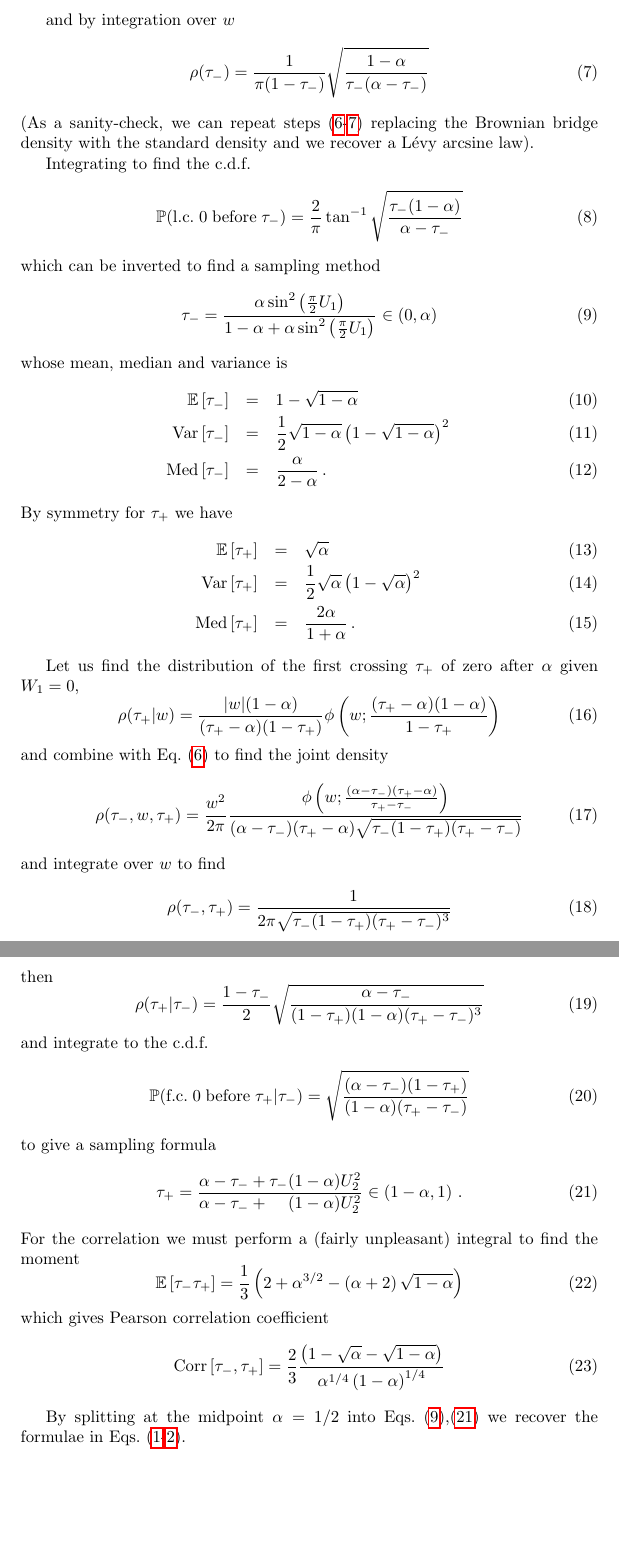
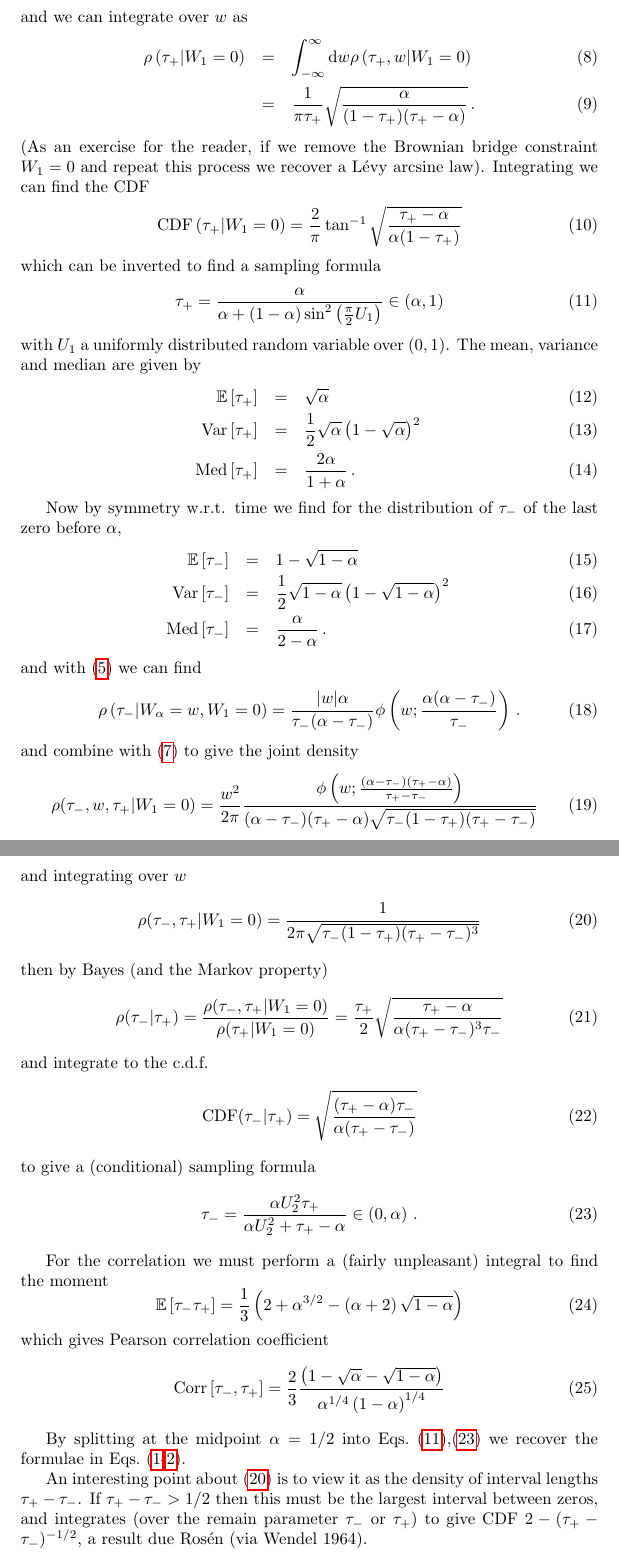
Before and after one commit to pec27/brownian_zeros, a LaTeX document (tex/brownian_zeros.tex): two parts of pages 3 and 4 of 4, joined at a grey line, cut at the place of the change, the shorter picture padded with empty space. Compiled offline with pdfLaTeX.

Commit message:
Simplification: switched first and last zeros for simpler sampling formula

```diff
--- a/tex/brownian_zeros.tex
+++ b/tex/brownian_zeros.tex
@@ -66,3 +75,13 @@ Now let us consider the Brownian bridge constraint $W_1=0$, i.e. the density of
+and we can integrate over $w$ as
+\begin{eqnarray}
+  \rho\left(\tp | W_1=0\right) &=& \int_{-\infty}^\infty {\textrm d}w   \rho\left(\tp,w | W_1=0\right) \\
+&=&    \frac{1}{\pi \tp}\sqrt{\frac{\alpha}{(1-\tp)(\tp-\alpha)}} \label{eq:tp} \,.
+\end{eqnarray}
+(As an exercise for the reader, if we remove the Brownian bridge constraint $W_1=0$ and repeat this process we recover a L\'evy arcsine law).
+Integrating we can find the CDF
 \begin{equation}
-\rho(w) = \phi\left(w;\alpha(1-\alpha)\right)
+\textrm{CDF}\left(\tp | W_1=0 \right) = \frac{2}{\pi}\tan^{-1}\sqrt{\frac{\tp-\alpha}{\alpha(1-\tp)}}
 \end{equation}
+which can be inverted to find a sampling formula
+\begin{equation}\label{eq:tp_sample}
+\tp = \frac{\alpha}{\alpha + (1-\alpha) \sin^2 \left( \frac{\pi}{2} U_1 \right)} \in \left(\alpha,1\right)
@@ -72,56 +88,42 @@ Combining we find the joint probability density of $\tm,w$ as
 \end{equation}
-
-and by integration over $w$
-\begin{equation}\label{eq:tm}
-\rho(\tm) = \frac{1}{\pi(1-\tm)}\sqrt{\frac{1-\alpha}{\tm(\alpha-\tm)}}
-\end{equation}
-(As a sanity-check, we can repeat steps (\ref{eq:lw}-\ref{eq:tm}) replacing the Brownian bridge density with the standard density and we recover a L\'evy arcsine law).
-
-Integrating to find the c.d.f.
-\begin{equation}
-\mathbb{P}(\textrm{l.c.\;}0\textrm{\;before\;}\tm) = \frac{2}{\pi}\tan^{-1}\sqrt{\frac{\tm(1-\alpha)}{\alpha-\tm}}
-\end{equation}
-which can be inverted to find a sampling method
-\begin{equation}\label{eq:tm_sample}
-\tm = \frac{\alpha \sin^2 \left( \frac{\pi}{2} U_1 \right)}{1-\alpha+\alpha \sin^2 \left( \frac{\pi}{2} U_1 \right)} \in \left(0,\alpha\right)
-\end{equation}
-whose mean, median and variance is
-\begin{eqnarray}
-\mathbb{E}\left[\tm\right] &=& 1-\sqrt{1-\alpha} \\
-\Var\left[\tm\right] &=& \frac{1}{2}\sqrt{1-\alpha}\left(1-\sqrt{1-\alpha}\right)^2 \\
-\Med\left[\tm\right] &=&  \frac{\alpha}{2-\alpha} \, .
-\end{eqnarray}
-By symmetry for $\tp$ we have
+with $U_1$ a uniformly distributed random variable over $(0,1)$. The mean, variance and median are given by
 \begin{eqnarray}
 \mathbb{E}\left[\tp\right] &=& \sqrt{\alpha} \\
 \Var\left[\tp\right] &=& \frac{1}{2}\sqrt{\alpha}\left(1-\sqrt{\alpha}\right)^2  \\
 \Med\left[\tp\right] &=& \frac{2\alpha}{1+\alpha}  \, .
 \end{eqnarray}
 
-Let us find the distribution of the first crossing $\tp$ of zero after $\alpha$ given $W_1=0$,
+Now by symmetry w.r.t. time we find for the distribution of $\tm$ of the last zero before $\alpha$,
+\begin{eqnarray}
+\mathbb{E}\left[\tm\right] &=& 1-\sqrt{1-\alpha} \\
+\Var\left[\tm\right] &=& \frac{1}{2}\sqrt{1-\alpha}\left(1-\sqrt{1-\alpha}\right)^2 \\
+\Med\left[\tm\right] &=&  \frac{\alpha}{2-\alpha} \, .
+\end{eqnarray}
+and with (\ref{eq:tp_given_w}) we can find
 \begin{equation}
-\rho(\tp|w) =  \frac{|w|(1-\alpha)}{(\tp-\alpha)(1-\tp)} \phi\left(w;\frac{(\tp-\alpha)(1-\alpha)}{1-\tp}\right)
+  \rho\left(\tm | W_\alpha=w,W_1=0\right) =  \frac{|w|\alpha}{\tm(\alpha-\tm)}\phi\left(w;\frac{\alpha(\alpha-\tm)}\tm\right) \label{eq:tm_given_w} \,.
 \end{equation}
-and combine with Eq.~(\ref{eq:lw}) to find the joint density
+and combine with (\ref{eq:tp_and_w}) to give the joint density
 \begin{equation}\label{eq:lwf}
-\rho(\tm,w,\tp) = \frac{w^2}{2\pi} \frac{\phi\left(w;\frac{(\alpha-\tm)(\tp-\alpha)}{\tp-\tm}\right)}{(\alpha-\tm)(\tp-\alpha)\sqrt{\tm(1-\tp)(\tp-\tm)}}
+\rho(\tm,w,\tp |W_1=0) = \frac{w^2}{2\pi} \frac{\phi\left(w;\frac{(\alpha-\tm)(\tp-\alpha)}{\tp-\tm}\right)}{(\alpha-\tm)(\tp-\alpha)\sqrt{\tm(1-\tp)(\tp-\tm)}}
 \end{equation}
-and integrate over $w$ to find
+and integrating over $w$
+\begin{equation}\label{eq:tm_and_tp}
+\rho(\tm,\tp|W_1=0) = \frac{1}{2\pi \sqrt{\tm(1-\tp)(\tp-\tm)^3}}
+\end{equation}
+then by Bayes (and the Markov property)
 \begin{equation}
-\rho(\tm,\tp) = \frac{1}{2\pi \sqrt{\tm(1-\tp)(\tp-\tm)^3}}
-\end{equation}
-then
-\begin{equation}
-\rho(\tp|\tm) = \frac{1-\tm}{2} \sqrt{\frac{\alpha-\tm}{(1-\tp)(1-\alpha)(\tp-\tm)^3}}
+\rho(\tm|\tp) = \frac{\rho(\tm,\tp|W_1=0)}{\rho(\tp|W_1=0)} = \frac{\tp}{2} \sqrt{\frac{\tp-\alpha}{\alpha(\tp-\tm)^3\tm}}
 \end{equation}
 and integrate to the c.d.f.
 \begin{equation}
-\mathbb{P}(\textrm{f.c.\;}0\textrm{\;before\;}\tp|\tm) = \sqrt{\frac{(\alpha-\tm)(1-\tp)}{(1-\alpha)(\tp-\tm)}}
+  \textrm{CDF}(\tm|\tp) = \sqrt{\frac{(\tp-\alpha)\tm}{\alpha(\tp-\tm)}}
 \end{equation}
-to give a sampling formula
-\begin{equation}\label{eq:tp_sample}
-\tp =  \frac{\alpha - \tm + \tm (1-\alpha) U_2^2}{\alpha - \tm +\;\;\;\; (1-\alpha)U_2^2} \in \left(1-\alpha,1\right) \, .
+to give a (conditional) sampling formula
+\begin{equation}\label{eq:tm_sample}
+\tm =  \frac{\alpha U_2^2 \tp}{\alpha U_2^2 + \tp - \alpha} \in \left(0,\alpha\right) \, .
 \end{equation}
+
 For the correlation we must perform a (fairly unpleasant) integral to find the moment
 \begin{equation}\label{eq:tptm}
  \mathbb{E} \left[\tm\tp\right] =  \frac{1}{3} \left(2 + \alpha^{3/2} - \left(\alpha+2\right)\sqrt{1-\alpha}\right)
@@ -131,6 +133,7 @@ which gives Pearson correlation coefficient
  \mathrm{Corr} \left[\tm,\tp\right] =  \frac{2}{3} \frac{\left(1-\sqrt{\alpha}-\sqrt{1-\alpha}\right)}{\alpha^{1/4}\left(1-\alpha\right)^{1/4}}
 \end{equation}
 
-By splitting at the midpoint $\alpha=1/2$ into Eqs.~(\ref{eq:tm_sample}),(\ref{eq:tp_sample}) we recover the formulae in Eqs.~(\ref{eq:stm}-\ref{eq:stp}).
+By splitting at the midpoint $\alpha=1/2$ into Eqs.~(\ref{eq:tp_sample}),(\ref{eq:tm_sample}) we recover the formulae in Eqs.~(\ref{eq:stp}-\ref{eq:stm}).
 
+An interesting point about (\ref{eq:tm_and_tp}) is to view it as the density of interval lengths $\tp-\tm$. If $\tp-\tm > 1/2$ then this must be the largest interval between zeros, and integrates (over the remain parameter $\tm$ or $\tp$) to give CDF $2-(\tp-\tm)^{-1/2}$, a result due Ros\'en (via Wendel~1964).
 \end{document}
```
Also changed, not shown: README.md, tex/brownian_zeros.tex (30 more changed lines), 1 other file.
